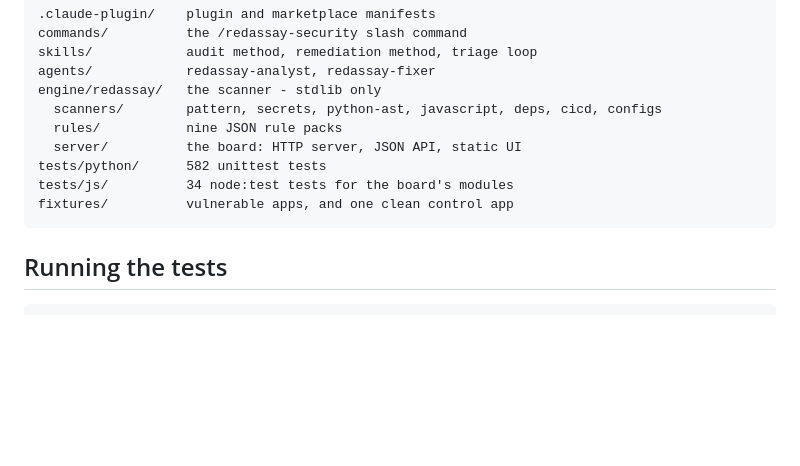
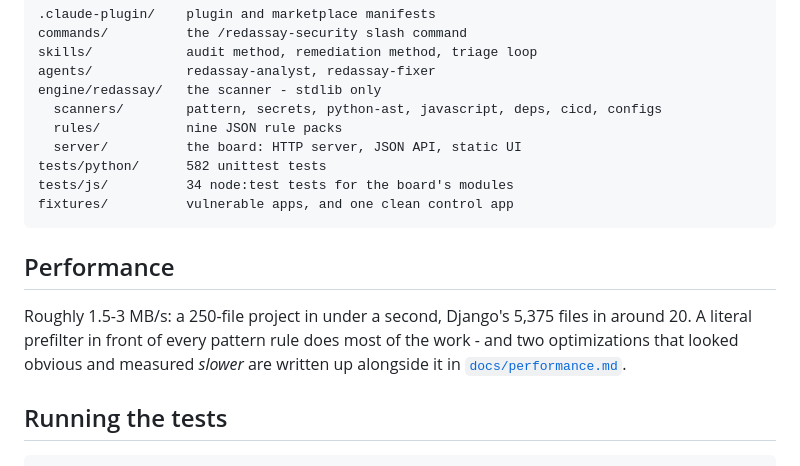
Before and after one commit to Himasnhu-AT/redassay-security-audit, a Markdown page: README.md, the part around the change. Rendered like a GitHub page; blank space fills up the shorter version.

Commit message:
docs: performance notes, including the two optimizations that failed

````diff
--- a/README.md
+++ b/README.md
@@ -181,6 +181,13 @@ tests/js/          34 node:test tests for the board's modules
 fixtures/          vulnerable apps, and one clean control app
 ```
 
+## Performance
+
+Roughly 1.5-3 MB/s: a 250-file project in under a second, Django's 5,375 files in
+around 20. A literal prefilter in front of every pattern rule does most of the
+work - and two optimizations that looked obvious and measured *slower* are
+written up alongside it in [`docs/performance.md`](docs/performance.md).
+
 ## Running the tests
 
 ```bash
````
Also changed, not shown: docs/performance.md (added, +84 -0 lines).
